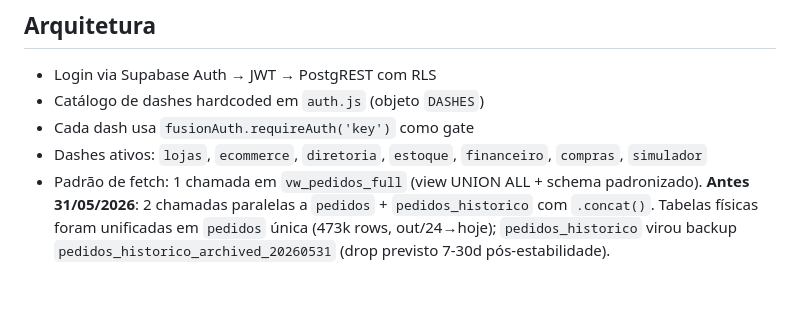
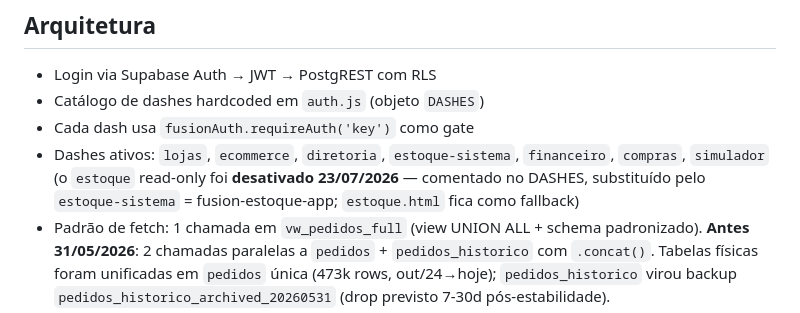
Before and after one commit to leonardofuson/fusion-dash, a Markdown page: CLAUDE.md, the part around the change. Drawn GitHub-style; blank space fills up the shorter version.

Commit message:
docs: registra desativação do dash estoque read-only (23/07)
Co-Authored-By: Claude Opus 4.8 <noreply@anthropic.com>

```diff
--- a/CLAUDE.md
+++ b/CLAUDE.md
@@ -7,7 +7,7 @@
 - Login via Supabase Auth → JWT → PostgREST com RLS
 - Catálogo de dashes hardcoded em `auth.js` (objeto `DASHES`)
 - Cada dash usa `fusionAuth.requireAuth('key')` como gate
-- Dashes ativos: `lojas`, `ecommerce`, `diretoria`, `estoque`, `financeiro`, `compras`, `simulador`
+- Dashes ativos: `lojas`, `ecommerce`, `diretoria`, `estoque-sistema`, `financeiro`, `compras`, `simulador` (o `estoque` read-only foi **desativado 23/07/2026** — comentado no DASHES, substituído pelo `estoque-sistema` = fusion-estoque-app; `estoque.html` fica como fallback)
 - Padrão de fetch: 1 chamada em `vw_pedidos_full` (view UNION ALL + schema padronizado). **Antes 31/05/2026**: 2 chamadas paralelas a `pedidos` + `pedidos_historico` com `.concat()`. Tabelas físicas foram unificadas em `pedidos` única (473k rows, out/24→hoje); `pedidos_historico` virou backup `pedidos_historico_archived_20260531` (drop previsto 7-30d pós-estabilidade).
 - RLS em tudo (`pedidos`, `produtos`, `estoque`, `contas_pagar`, `user_roles`, `metas_lojas`) — sem login = sem dado
 
```
